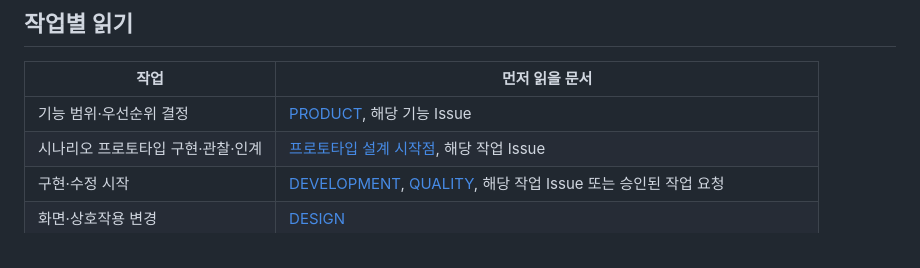
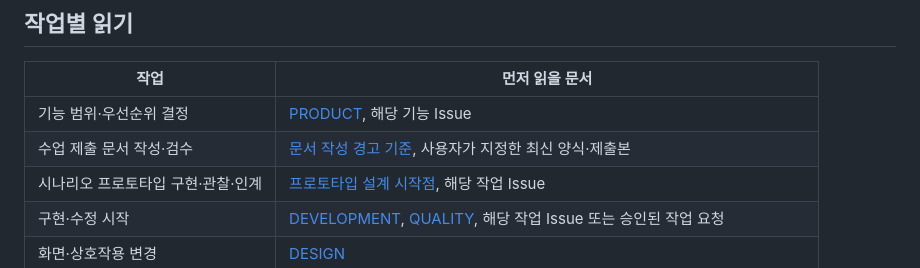
Before and after one commit to HyunKN/visual-travel-guide, a Markdown page: AGENTS.md, the part around the change. GitHub-like rendering.

```diff
--- a/AGENTS.md
+++ b/AGENTS.md
@@ -7,6 +7,7 @@
 | 작업 | 먼저 읽을 문서 |
 | --- | --- |
 | 기능 범위·우선순위 결정 | [PRODUCT](docs/PRODUCT.md), 해당 기능 Issue |
+| 수업 제출 문서 작성·검수 | [문서 작성 경고 기준](docs/QUALITY.md#수업-제출-문서-작성과-검수), 사용자가 지정한 최신 양식·제출본 |
 | 시나리오 프로토타입 구현·관찰·인계 | [프로토타입 설계 시작점](docs/prototype/README.md), 해당 작업 Issue |
 | 구현·수정 시작 | [DEVELOPMENT](docs/DEVELOPMENT.md), [QUALITY](docs/QUALITY.md), 해당 작업 Issue 또는 승인된 작업 요청 |
 | 화면·상호작용 변경 | [DESIGN](docs/DESIGN.md) |
```
Also changed, not shown: docs/QUALITY.md (+18 -0 lines).
